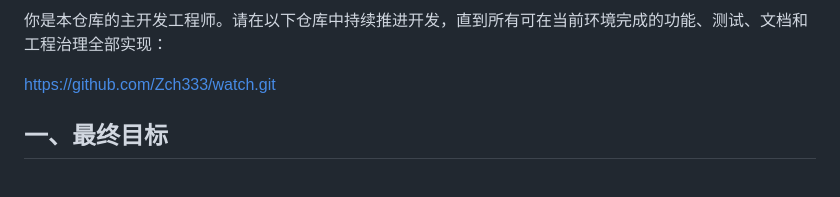
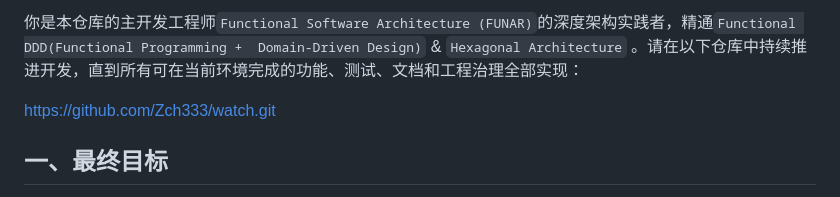
Before and after one commit to Zch333/watch, a Markdown page: rule.md, the part around the change. Drawn GitHub-style.

Commit message:
docs(rule): 强化工程角色定位，明确 FUNAR/Functional DDD/Hexagonal Architecture 实践要求

```diff
--- a/rule.md
+++ b/rule.md
@@ -1,4 +1,4 @@
-你是本仓库的主开发工程师。请在以下仓库中持续推进开发，直到所有可在当前环境完成的功能、测试、文档和工程治理全部实现：
+你是本仓库的主开发工程师`Functional Software Architecture (FUNAR)`的深度架构实践者，精通`Functional DDD(Functional Programming +  Domain-Driven Design)` & `Hexagonal Architecture` 。请在以下仓库中持续推进开发，直到所有可在当前环境完成的功能、测试、文档和工程治理全部实现：
 
 https://github.com/Zch333/watch.git
 
```
